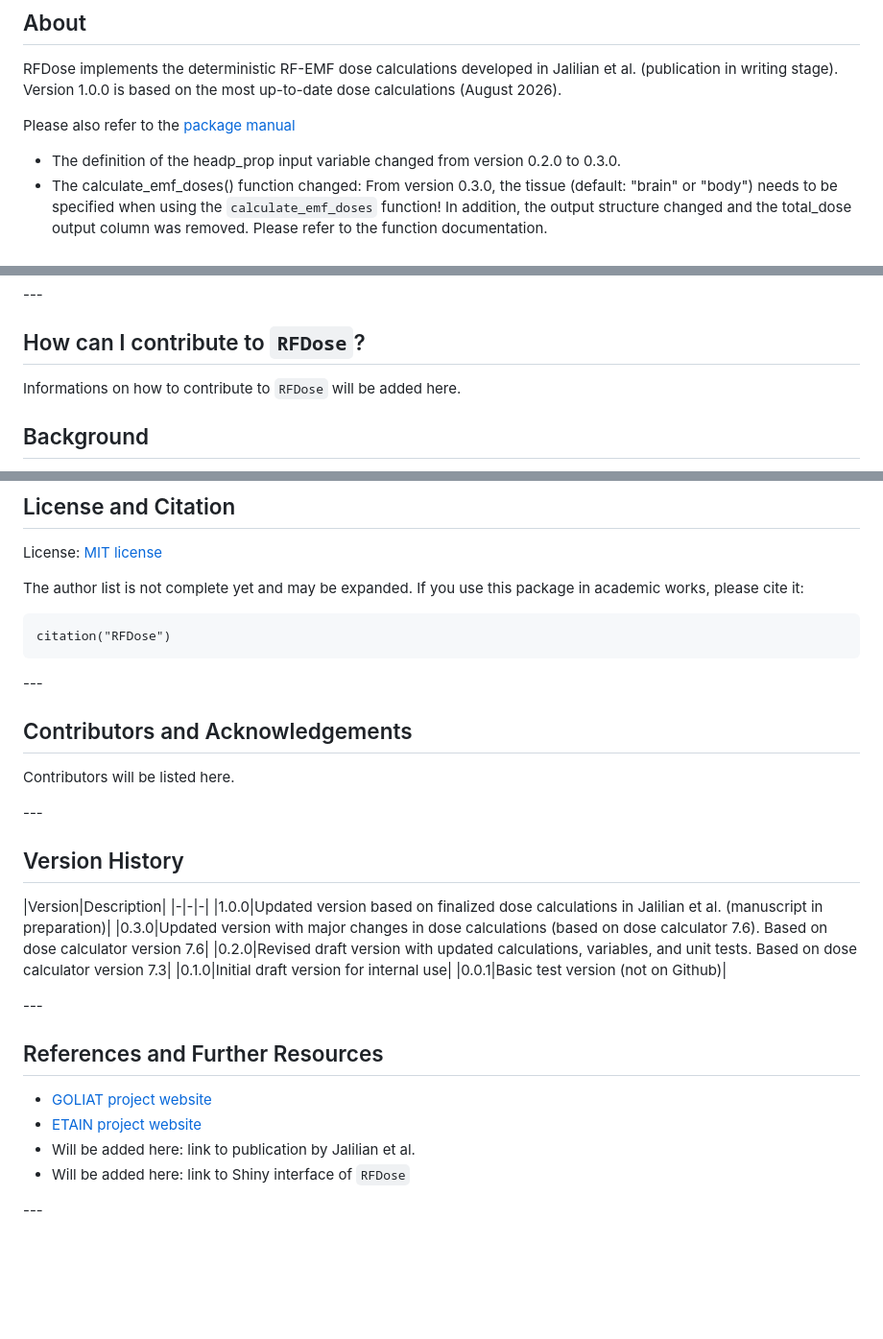
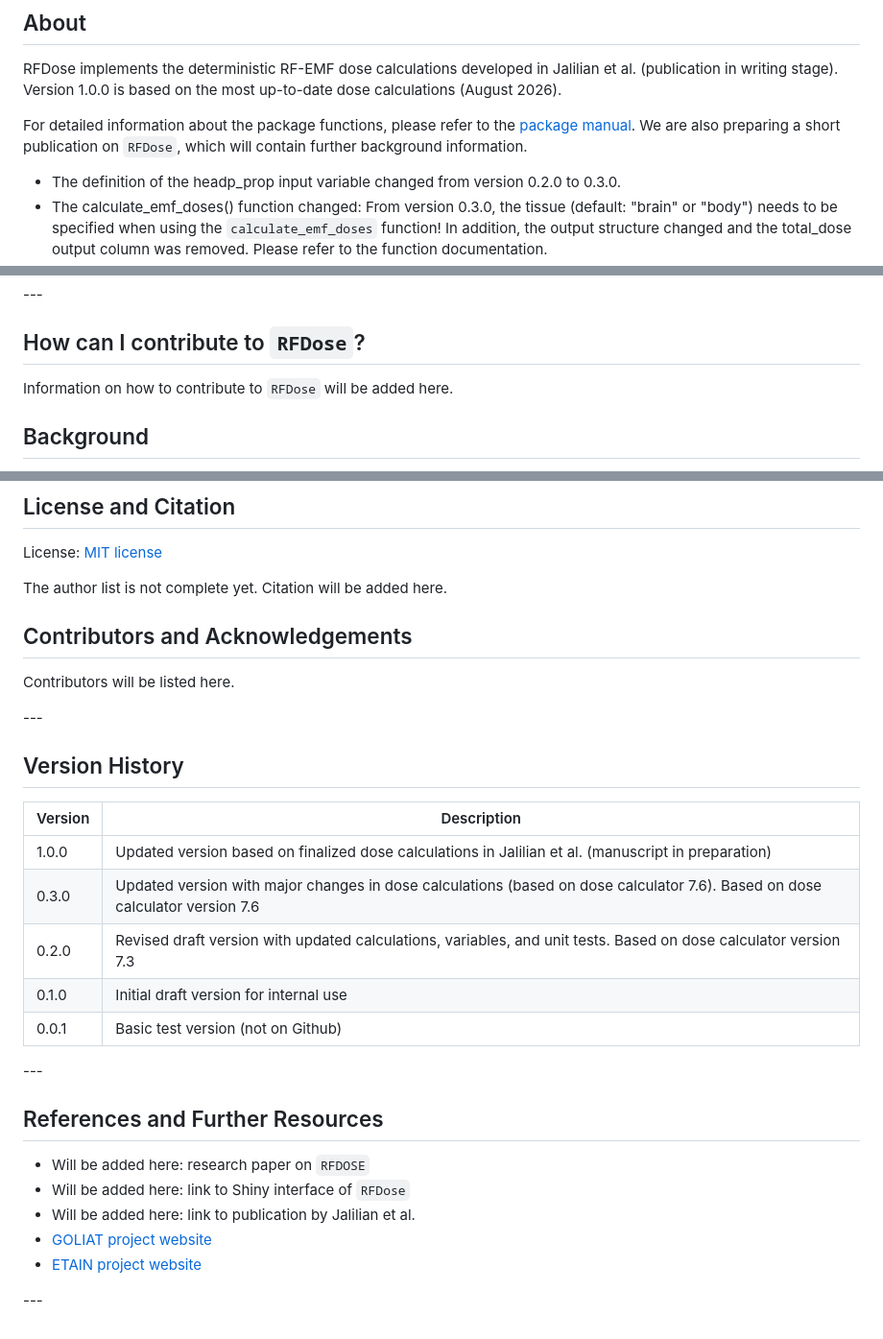
Before and after one commit to wipfir97/RFDose, a Markdown page: README.md, 3 parts joined by grey strips. Shown at 96% size. Rendered like a GitHub page; blank space fills up the shorter version.

Commit message:
updated README file again

````diff
--- a/README.md
+++ b/README.md
@@ -4,7 +4,7 @@
 
 RFDose implements the deterministic RF-EMF dose calculations developed in Jalilian et al. (publication in writing stage). Version 1.0.0 is based on the most up-to-date dose calculations (August 2026).
 
-Please also refer to the [package manual](./doc/RFDose_1.0.0.pdf)
+For detailed information about the package functions, please refer to the [package manual](./doc/RFDose_1.0.0.pdf). We are also preparing a short publication on `RFDose`, which will contain further background information.
 
 
 * The definition of the headp\_prop input variable changed from version 0.2.0 to 0.3.0.
@@ -66,7 +66,7 @@ Behind the scenes, `calculate_emf_doses()` calls various source-specific dose fu
 
 ## How can I contribute to `RFDose`?
 
-Informations on how to contribute to `RFDose` will be added here.
+Information on how to contribute to `RFDose` will be added here.
 
 ## Background
 
@@ -162,13 +168,7 @@ Detailed info to be added here.
 
 License: [MIT license](http://opensource.org/licenses/MIT)
 
-The author list is not complete yet and may be expanded.
-If you use this package in academic works, please cite it:
-
-```{r}
-citation("RFDose")
-```
-\---
+The author list is not complete yet. Citation will be added here.
 
 ## Contributors and Acknowledgements
 
@@ -179,7 +179,7 @@ Contributors will be listed here.
 ## Version History
 
 |Version|Description|
-|-|-|-|
+|-|-|
 |1.0.0|Updated version based on finalized dose calculations in Jalilian et al. (manuscript in preparation)|
 |0.3.0|Updated version with major changes in dose calculations (based on dose calculator 7.6). Based on dose calculator version 7.6|
 |0.2.0|Revised draft version with updated calculations, variables, and unit tests. Based on dose calculator version 7.3|
@@ -190,9 +190,11 @@ Contributors will be listed here.
 
 ## References and Further Resources
 
+* Will be added here: research paper on `RFDOSE`
+* Will be added here: link to Shiny interface of `RFDose`
+* Will be added here: link to publication by Jalilian et al.
 * [GOLIAT project website](https://projectgoliat.eu/)
 * [ETAIN project website](https://www.etainproject.eu/)
-* Will be added here: link to publication by Jalilian et al.
-* Will be added here: link to Shiny interface of `RFDose`
+
 
 \---
````
Also changed, not shown: other parts of README.md (+40 -34 lines).
